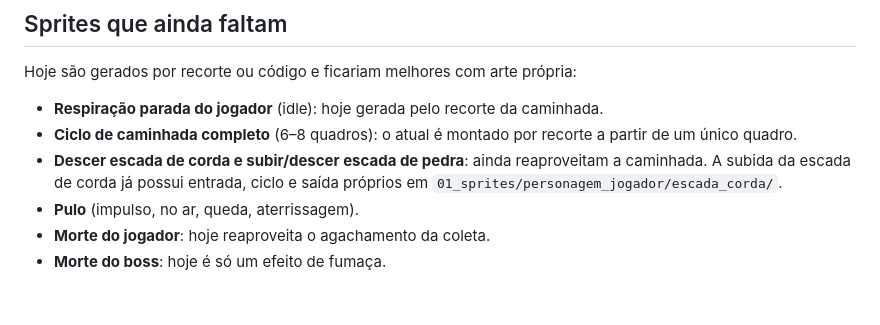
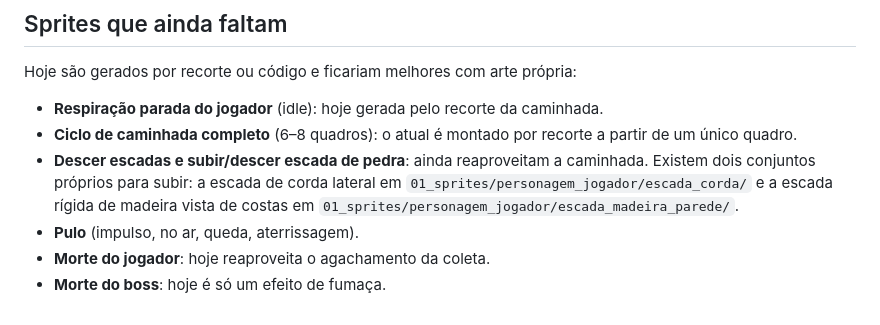
Before and after one commit to Pedrossl/Ashen-Veil, a Markdown page: 05_documentacao/guias/GUIA_SPRITES.md, the part around the change. GitHub-like rendering.

```diff
--- a/05_documentacao/guias/GUIA_SPRITES.md
+++ b/05_documentacao/guias/GUIA_SPRITES.md
@@ -78,7 +78,7 @@ Hoje são gerados por recorte ou código e ficariam melhores com arte própria:
 
 - **Respiração parada do jogador** (idle): hoje gerada pelo recorte da caminhada.
 - **Ciclo de caminhada completo** (6–8 quadros): o atual é montado por recorte a partir de um único quadro.
-- **Descer escada de corda e subir/descer escada de pedra**: ainda reaproveitam a caminhada. A subida da escada de corda já possui entrada, ciclo e saída próprios em `01_sprites/personagem_jogador/escada_corda/`.
+- **Descer escadas e subir/descer escada de pedra**: ainda reaproveitam a caminhada. Existem dois conjuntos próprios para subir: a escada de corda lateral em `01_sprites/personagem_jogador/escada_corda/` e a escada rígida de madeira vista de costas em `01_sprites/personagem_jogador/escada_madeira_parede/`.
 - **Pulo** (impulso, no ar, queda, aterrissagem).
 - **Morte do jogador**: hoje reaproveita o agachamento da coleta.
 - **Morte do boss**: hoje é só um efeito de fumaça.
```
Also changed, not shown: AGENTS.md (+1 -1 lines).
